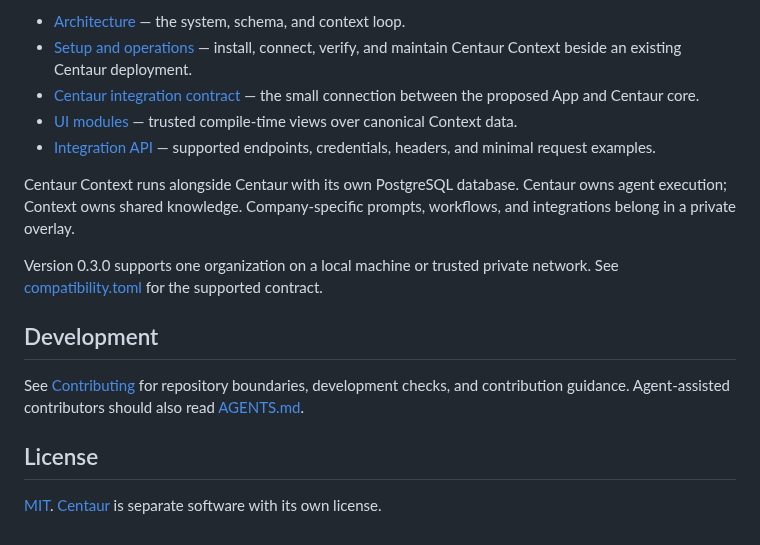
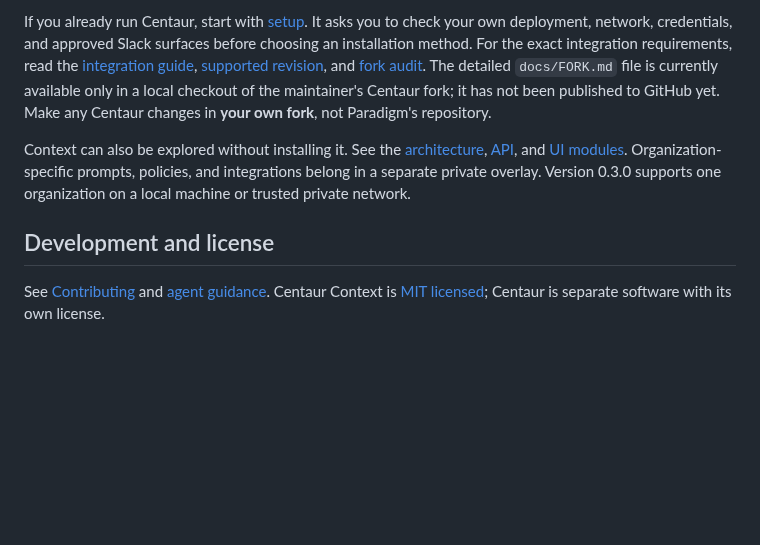
Before and after one commit to bradwmorris/centaur-context, a Markdown page: README.md, the part around one of its changes. GitHub-like rendering; blank space fills up the shorter version.

```diff
--- a/README.md
+++ b/README.md
@@ -70,28 +63,22 @@ not an installation recipe.
 
-- [Architecture](docs/architecture.md) — the system, schema, and context loop.
-- [Setup and operations](docs/setup.md) — install, connect, verify, and maintain
-  Centaur Context beside an existing Centaur deployment.
-- [Centaur integration contract](docs/centaur-integration.md) — the small
-  connection between the proposed App and Centaur core.
-- [UI modules](docs/ui-modules.md) — trusted compile-time views over canonical
-  Context data.
-- [Integration API](docs/api.md) — supported endpoints, credentials, headers,
-  and minimal request examples.
+If you already run Centaur, start with [setup](docs/setup.md). It asks you to
+check your own deployment, network, credentials, and approved Slack surfaces
+before choosing an installation method. For the exact integration requirements,
+read the [integration guide](docs/centaur-integration.md),
+[supported revision](compatibility.toml), and
+[fork audit](https://github.com/bradwmorris/centaur/blob/main/docs/fork-audit-2026-09-15.md).
+The detailed `docs/FORK.md` file is currently available only in a local checkout
+of the maintainer's Centaur fork; it has not been published to GitHub yet. Make
+any Centaur changes in **your own fork**, not Paradigm's repository.
 
-Centaur Context runs alongside Centaur with its own PostgreSQL database. Centaur
-owns agent execution; Context owns shared knowledge. Company-specific prompts,
-workflows, and integrations belong in a private overlay.
+Context can also be explored without installing it. See the
+[architecture](docs/architecture.md), [API](docs/api.md), and
+[UI modules](docs/ui-modules.md). Organization-specific prompts, policies, and
+integrations belong in a separate private overlay. Version 0.3.0 supports one
+organization on a local machine or trusted private network.
 
-Version 0.3.0 supports one organization on a local machine or trusted private
-network. See [compatibility.toml](compatibility.toml) for the supported contract.
+## Development and license
 
-## Development
-
-See [Contributing](CONTRIBUTING.md) for repository boundaries, development
-checks, and contribution guidance. Agent-assisted contributors should also read
-[AGENTS.md](AGENTS.md).
-
-## License
-
-[MIT](LICENSE). [Centaur](https://github.com/paradigmxyz/centaur) is separate
-software with its own license.
+See [Contributing](CONTRIBUTING.md) and [agent guidance](AGENTS.md). Centaur
+Context is [MIT licensed](LICENSE); Centaur is separate software with its own
+license.
```
Also changed, not shown: other parts of README.md (+46 -53 lines), docs/images/centaur-control-and-context.png (added), docs/images/context-read-write-loop.png (added).
